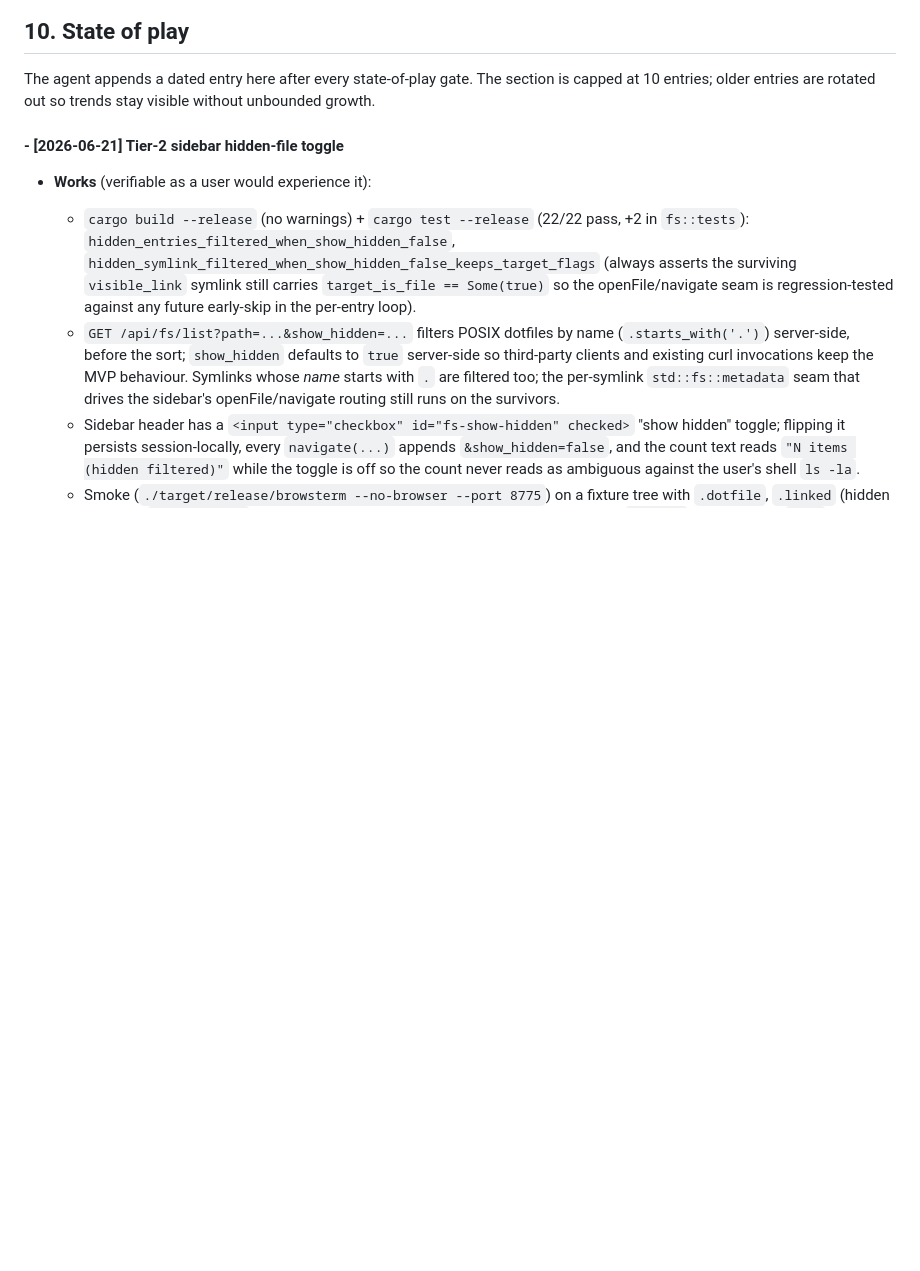
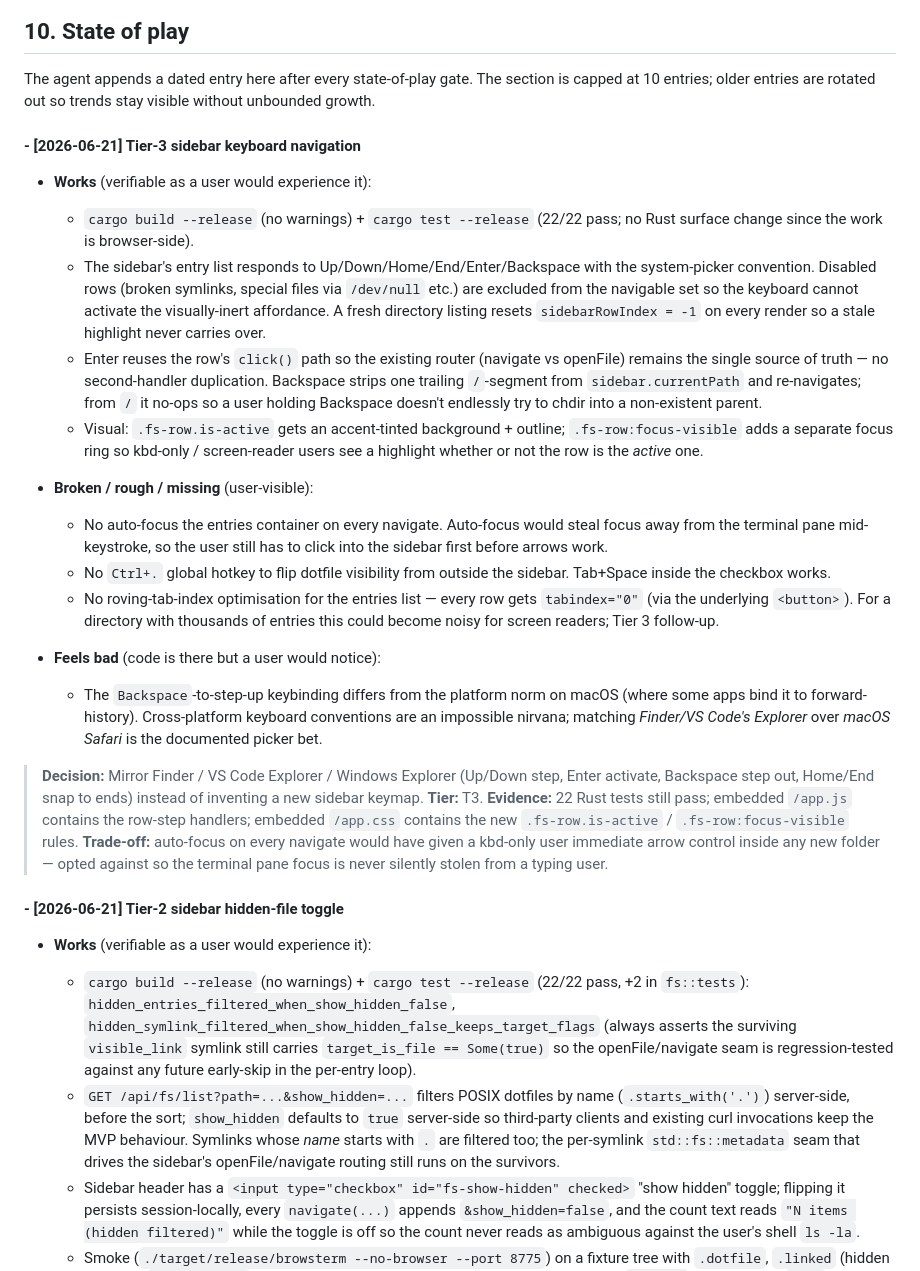
Before and after one commit to Gustavdrengen/browsterm, a Markdown page: AGENTS.md, the part around the change. GitHub-like rendering; blank space fills up the shorter version.

Commit message:
Document the sidebar keyboard navigation in the state-of-play section
Adds the dated Tier-3 entry for the sidebar keyboard nav commit
(1ec0b71). Evidence: 22 unit tests still pass, embedded /app.js
has the new keyboard handlers, /app.css has the .is-active /
:focus-visible selectors. Per AGENTS.md §10, the new entry sits
at the chronological top of the section; total entries: 8,
well under the 10-entry cap.

Doc-only commit per AGENTS.md §8.

```diff
--- a/AGENTS.md
+++ b/AGENTS.md
@@ -130,6 +130,24 @@ For the agent's own self-test in a CI / headless context the same commands apply
 The agent appends a dated entry here after every state-of-play gate. The section is capped at 10 entries; older entries are rotated out so trends stay visible without unbounded growth.
 
 <!-- State-of-play entries inserted below. -->
+
+#### - [2026-06-21] Tier-3 sidebar keyboard navigation
+
+- **Works** (verifiable as a user would experience it):
+  - `cargo build --release` (no warnings) + `cargo test --release` (22/22 pass; no Rust surface change since the work is browser-side).
+  - The sidebar's entry list responds to Up/Down/Home/End/Enter/Backspace with the system-picker convention. Disabled rows (broken symlinks, special files via `/dev/null` etc.) are excluded from the navigable set so the keyboard cannot activate the visually-inert affordance. A fresh directory listing resets `sidebarRowIndex = -1` on every render so a stale highlight never carries over.
+  - Enter reuses the row's `click()` path so the existing router (navigate vs openFile) remains the single source of truth — no second-handler duplication. Backspace strips one trailing `/`-segment from `sidebar.currentPath` and re-navigates; from `/` it no-ops so a user holding Backspace doesn't endlessly try to chdir into a non-existent parent.
+  - Visual: `.fs-row.is-active` gets an accent-tinted background + outline; `.fs-row:focus-visible` adds a separate focus ring so kbd-only / screen-reader users see a highlight whether or not the row is the *active* one.
+
+- **Broken / rough / missing** (user-visible):
+  - No auto-focus the entries container on every navigate. Auto-focus would steal focus away from the terminal pane mid-keystroke, so the user still has to click into the sidebar first before arrows work.
+  - No `Ctrl+.` global hotkey to flip dotfile visibility from outside the sidebar. Tab+Space inside the checkbox works.
+  - No roving-tab-index optimisation for the entries list — every row gets `tabindex="0"` (via the underlying `<button>`). For a directory with thousands of entries this could become noisy for screen readers; Tier 3 follow-up.
+
+- **Feels bad** (code is there but a user would notice):
+  - The `Backspace`-to-step-up keybinding differs from the platform norm on macOS (where some apps bind it to forward-history). Cross-platform keyboard conventions are an impossible nirvana; matching *Finder/VS Code's Explorer* over *macOS Safari* is the documented picker bet.
+
+> **Decision:** Mirror Finder / VS Code Explorer / Windows Explorer (Up/Down step, Enter activate, Backspace step out, Home/End snap to ends) instead of inventing a new sidebar keymap. **Tier:** T3. **Evidence:** 22 Rust tests still pass; embedded `/app.js` contains the row-step handlers; embedded `/app.css` contains the new `.fs-row.is-active` / `.fs-row:focus-visible` rules. **Trade-off:** auto-focus on every navigate would have given a kbd-only user immediate arrow control inside any new folder — opted against so the terminal pane focus is never silently stolen from a typing user.
 
 #### - [2026-06-21] Tier-2 sidebar hidden-file toggle
 
```
